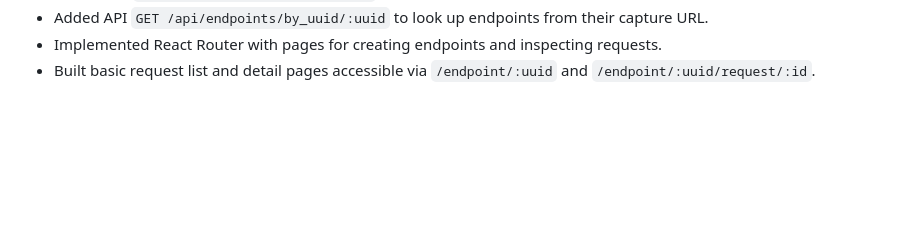
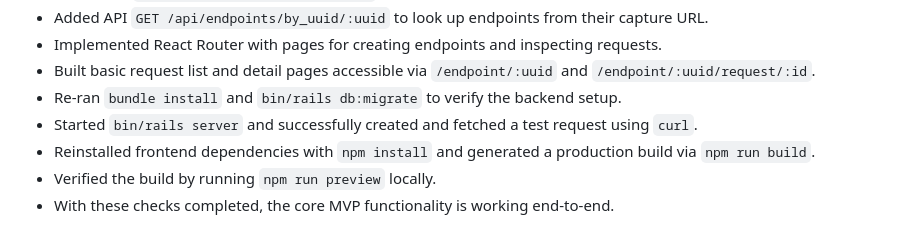
Before and after one commit to Ritwik-Shandilya/WebhookMirror, a Markdown page: workflow.md, the part around the change printed below. Rendered like a GitHub page; blank space fills up the shorter version.

Commit message:
Mark MVP milestone and note verification steps

```diff
--- a/workflow.md
+++ b/workflow.md
@@ -87,3 +87,8 @@ This document tracks progress on the WebhookMirror project derived from the prov
 - Added API `GET /api/endpoints/by_uuid/:uuid` to look up endpoints from their capture URL.
 - Implemented React Router with pages for creating endpoints and inspecting requests.
 - Built basic request list and detail pages accessible via `/endpoint/:uuid` and `/endpoint/:uuid/request/:id`.
+- Re-ran `bundle install` and `bin/rails db:migrate` to verify the backend setup.
+- Started `bin/rails server` and successfully created and fetched a test request using `curl`.
+- Reinstalled frontend dependencies with `npm install` and generated a production build via `npm run build`.
+- Verified the build by running `npm run preview` locally.
+- With these checks completed, the core MVP functionality is working end-to-end.
```
Also changed, not shown: other parts of workflow.md (+1 -1 lines).
